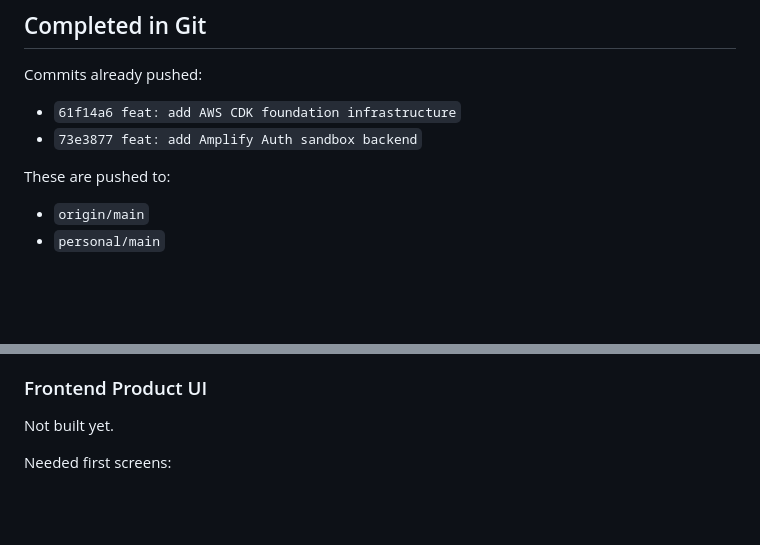
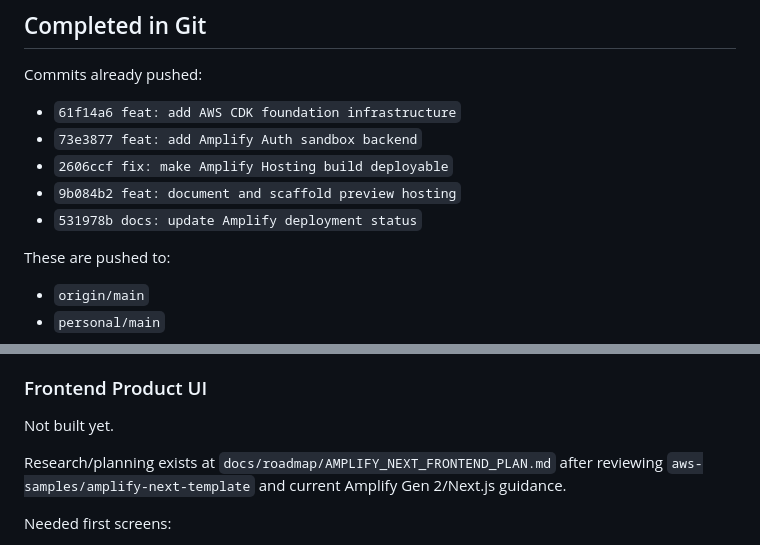
Before and after one commit to Dakota-AI/hackathon-5-8-26, a Markdown page: docs/roadmap/PROJECT_STATUS.md, 2 parts joined by grey strips. GitHub-like rendering; blank space fills up the shorter version.

```diff
--- a/docs/roadmap/PROJECT_STATUS.md
+++ b/docs/roadmap/PROJECT_STATUS.md
@@ -118,6 +118,9 @@ Commits already pushed:
 
 - `61f14a6 feat: add AWS CDK foundation infrastructure`
 - `73e3877 feat: add Amplify Auth sandbox backend`
+- `2606ccf fix: make Amplify Hosting build deployable`
+- `9b084b2 feat: document and scaffold preview hosting`
+- `531978b docs: update Amplify deployment status`
 
 These are pushed to:
 
@@ -161,6 +164,8 @@ Current runtime is a placeholder Fargate task. It proves orchestration works, bu
 ### Frontend Product UI
 
 Not built yet.
+
+Research/planning exists at `docs/roadmap/AMPLIFY_NEXT_FRONTEND_PLAN.md` after reviewing `aws-samples/amplify-next-template` and current Amplify Gen 2/Next.js guidance.
 
 Needed first screens:
 
```
Also changed, not shown: docs/roadmap/AMPLIFY_NEXT_FRONTEND_PLAN.md (added, +230 -0 lines).
